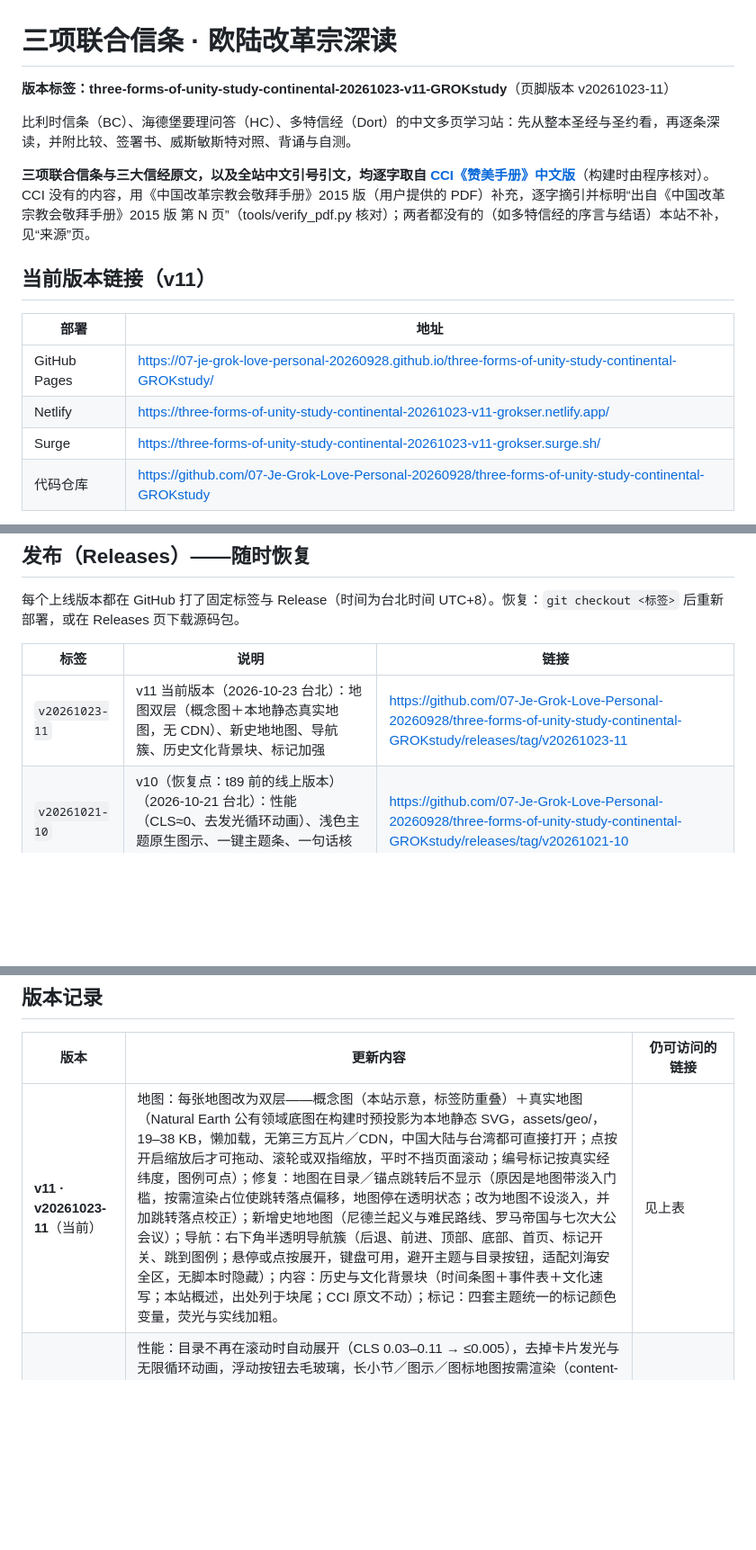
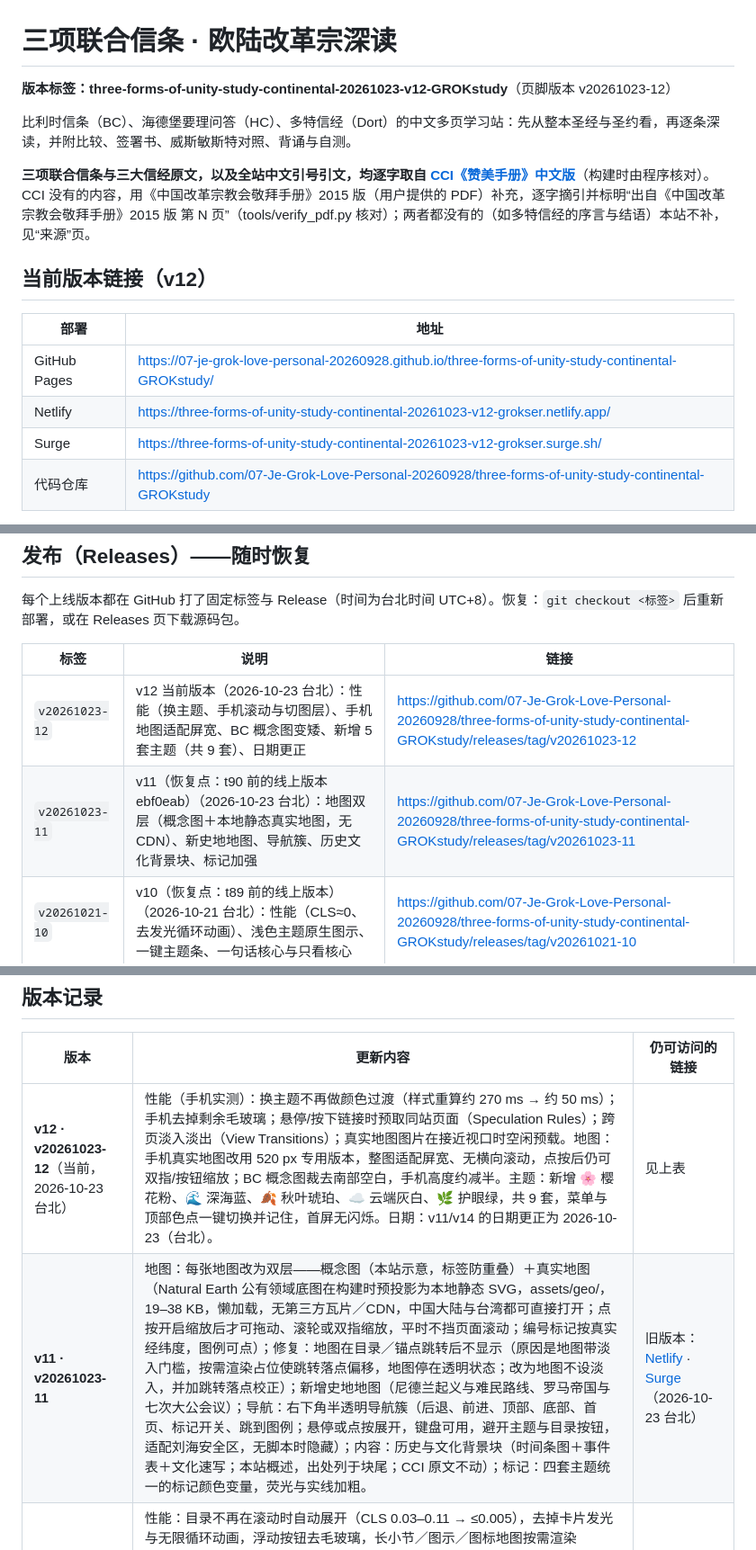
Before and after one commit to 07-Je-Grok-Love-Personal-20260928/three-forms-of-unity-study-continental-20261017-v6-GROKstudy, a Markdown page: README.md, 3 parts joined by grey strips. Shown at 90% size. GitHub-like rendering; blank space fills up the shorter version.

Commit message:
README: v12/v15 links, releases, history; v11/v14 dated 2026-10-23

```diff
--- a/README.md
+++ b/README.md
@@ -1,18 +1,18 @@
 # 三项联合信条 · 欧陆改革宗深读
 
-**版本标签：three-forms-of-unity-study-continental-20261023-v11-GROKstudy**（页脚版本 v20261023-11）
+**版本标签：three-forms-of-unity-study-continental-20261023-v12-GROKstudy**（页脚版本 v20261023-12）
 
 比利时信条（BC）、海德堡要理问答（HC）、多特信经（Dort）的中文多页学习站：先从整本圣经与圣约看，再逐条深读，并附比较、签署书、威斯敏斯特对照、背诵与自测。
 
 **三项联合信条与三大信经原文，以及全站中文引号引文，均逐字取自 [CCI《赞美手册》中文版](https://ccifellowship.org/books/book-of-praise)**（构建时由程序核对）。CCI 没有的内容，用《中国改革宗教会敬拜手册》2015 版（用户提供的 PDF）补充，逐字摘引并标明“出自《中国改革宗教会敬拜手册》2015 版 第 N 页”（tools/verify_pdf.py 核对）；两者都没有的（如多特信经的序言与结语）本站不补，见“来源”页。
 
-## 当前版本链接（v11）
+## 当前版本链接（v12）
 
 | 部署 | 地址 |
 |---|---|
 | GitHub Pages | https://07-je-grok-love-personal-20260928.github.io/three-forms-of-unity-study-continental-GROKstudy/ |
-| Netlify | https://three-forms-of-unity-study-continental-20261023-v11-grokser.netlify.app/ |
-| Surge | https://three-forms-of-unity-study-continental-20261023-v11-grokser.surge.sh/ |
+| Netlify | https://three-forms-of-unity-study-continental-20261023-v12-grokser.netlify.app/ |
+| Surge | https://three-forms-of-unity-study-continental-20261023-v12-grokser.surge.sh/ |
 | 代码仓库 | https://github.com/07-Je-Grok-Love-Personal-20260928/three-forms-of-unity-study-continental-GROKstudy |
 
 命名：仓库名只含主题（…-GROKstudy，以后不再改名）；Netlify / Surge 域名为“主题-日期-版本-grokser”（v10 起后缀按用户要求改回 grokser；这两处只能小写），每个版本一个新域名，旧域名继续在线。
@@ -25,7 +25,8 @@
 
 | 标签 | 说明 | 链接 |
 |---|---|---|
-| `v20261023-11` | v11 当前版本（2026-10-23 台北）：地图双层（概念图＋本地静态真实地图，无 CDN）、新史地地图、导航簇、历史文化背景块、标记加强 | https://github.com/07-Je-Grok-Love-Personal-20260928/three-forms-of-unity-study-continental-GROKstudy/releases/tag/v20261023-11 |
+| `v20261023-12` | v12 当前版本（2026-10-23 台北）：性能（换主题、手机滚动与切图层）、手机地图适配屏宽、BC 概念图变矮、新增 5 套主题（共 9 套）、日期更正 | https://github.com/07-Je-Grok-Love-Personal-20260928/three-forms-of-unity-study-continental-GROKstudy/releases/tag/v20261023-12 |
+| `v20261023-11` | v11（恢复点：t90 前的线上版本 ebf0eab）（2026-10-23 台北）：地图双层（概念图＋本地静态真实地图，无 CDN）、新史地地图、导航簇、历史文化背景块、标记加强 | https://github.com/07-Je-Grok-Love-Personal-20260928/three-forms-of-unity-study-continental-GROKstudy/releases/tag/v20261023-11 |
 | `v20261021-10` | v10（恢复点：t89 前的线上版本）（2026-10-21 台北）：性能（CLS≈0、去发光循环动画）、浅色主题原生图示、一键主题条、一句话核心与只看核心 | https://github.com/07-Je-Grok-Love-Personal-20260928/three-forms-of-unity-study-continental-GROKstudy/releases/tag/v20261021-10 |
 | `v20261021-9` | v9（恢复点：t88 前的线上版本 57c08e7，t88 未另打快照标签）（2026-10-21 台北）：记忆图标、干净背诵版、问答分色、四套主题 | https://github.com/07-Je-Grok-Love-Personal-20260928/three-forms-of-unity-study-continental-GROKstudy/releases/tag/v20261021-9 |
 | `v20261021-0` | 更新前快照（2026-10-21 台北）：t87 改动前的线上 main（e0772e0，与 v8 线上内容一致） | https://github.com/07-Je-Grok-Love-Personal-20260928/three-forms-of-unity-study-continental-GROKstudy/releases/tag/v20261021-0 |
@@ -36,7 +37,8 @@
 
 | 版本 | 更新内容 | 仍可访问的链接 |
 |---|---|---|
-| **v11 · v20261023-11**（当前） | 地图：每张地图改为双层——概念图（本站示意，标签防重叠）＋真实地图（Natural Earth 公有领域底图在构建时预投影为本地静态 SVG，assets/geo/，19–38 KB，懒加载，无第三方瓦片／CDN，中国大陆与台湾都可直接打开；点按开启缩放后才可拖动、滚轮或双指缩放，平时不挡页面滚动；编号标记按真实经纬度，图例可点）；修复：地图在目录／锚点跳转后不显示（原因是地图带淡入门槛，按需渲染占位使跳转落点偏移，地图停在透明状态；改为地图不设淡入，并加跳转落点校正）；新增史地地图（尼德兰起义与难民路线、罗马帝国与七次大公会议）；导航：右下角半透明导航簇（后退、前进、顶部、底部、首页、标记开关、跳到图例；悬停或点按展开，键盘可用，避开主题与目录按钮，适配刘海安全区，无脚本时隐藏）；内容：历史与文化背景块（时间条图＋事件表＋文化速写；本站概述，出处列于块尾；CCI 原文不动）；标记：四套主题统一的标记颜色变量，荧光与实线加粗。 | 见上表 |
+| **v12 · v20261023-12**（当前，2026-10-23 台北） | 性能（手机实测）：换主题不再做颜色过渡（样式重算约 270 ms → 约 50 ms）；手机去掉剩余毛玻璃；悬停/按下链接时预取同站页面（Speculation Rules）；跨页淡入淡出（View Transitions）；真实地图图片在接近视口时空闲预载。地图：手机真实地图改用 520 px 专用版本，整图适配屏宽、无横向滚动，点按后仍可双指/按钮缩放；BC 概念图裁去南部空白，手机高度约减半。主题：新增 🌸 樱花粉、🌊 深海蓝、🍂 秋叶琥珀、☁️ 云端灰白、🌿 护眼绿，共 9 套，菜单与顶部色点一键切换并记住，首屏无闪烁。日期：v11/v14 的日期更正为 2026-10-23（台北）。 | 见上表 |
+| **v11 · v20261023-11** | 地图：每张地图改为双层——概念图（本站示意，标签防重叠）＋真实地图（Natural Earth 公有领域底图在构建时预投影为本地静态 SVG，assets/geo/，19–38 KB，懒加载，无第三方瓦片／CDN，中国大陆与台湾都可直接打开；点按开启缩放后才可拖动、滚轮或双指缩放，平时不挡页面滚动；编号标记按真实经纬度，图例可点）；修复：地图在目录／锚点跳转后不显示（原因是地图带淡入门槛，按需渲染占位使跳转落点偏移，地图停在透明状态；改为地图不设淡入，并加跳转落点校正）；新增史地地图（尼德兰起义与难民路线、罗马帝国与七次大公会议）；导航：右下角半透明导航簇（后退、前进、顶部、底部、首页、标记开关、跳到图例；悬停或点按展开，键盘可用，避开主题与目录按钮，适配刘海安全区，无脚本时隐藏）；内容：历史与文化背景块（时间条图＋事件表＋文化速写；本站概述，出处列于块尾；CCI 原文不动）；标记：四套主题统一的标记颜色变量，荧光与实线加粗。 | 旧版本：[Netlify](https://three-forms-of-unity-study-continental-20261023-v11-grokser.netlify.app/) · [Surge](https://three-forms-of-unity-study-continental-20261023-v11-grokser.surge.sh/)（2026-10-23 台北） |
 | v10 · v20261021-10 | 性能：目录不再在滚动时自动展开（CLS 0.03–0.11 → ≤0.005），去掉卡片发光与无限循环动画，浮动按钮去毛玻璃，长小节／图示／图标地图按需渲染（content-visibility），进度条用滚动驱动动画（桌面 1280 滚动 55.8–58 fps → 58.8–59.9 fps）；主题：晨光暖白下地图与图示改为原生浅色着色（CSS 变量，不再是深色嵌块），页首一键主题条＋右下角主题按钮；内容：每个深读小节顶部“一句话核心”（本站学习用语，取自该节内容）＋“只看核心”开关，逐句删去导航赘语与重复引录（CCI 原文不动，verify_exact 核对）；标记：一句话核心荧光底＋金色实线＋节号记忆钉，图例同步，四主题一致。 | 旧版本：[Netlify](https://three-forms-of-unity-study-continental-20261021-v10-grokser.netlify.app/) · [Surge](https://three-forms-of-unity-study-continental-20261021-v10-grokser.surge.sh/) |
 | v9 · v20261021-9 | 目录与正文标题前加记忆图标（52 主日、37 条、多特条目、信经各条各一图）；原文/背诵区的经文参考、原文页链接与学习提示默认折叠（干净背诵版，一键全部展开/收起）；129 问问答分色（金色 Q 条、绿色 A 条）；四套可切换主题（🌌 深夜星空 · 🌅 晨光暖白 · 🏞️ 青绿山水 · 🍇 葡萄紫韵，存在本机，首屏前应用不闪烁）；图标记忆地图、问答结构图；年份蓝色虚线标记；主题对比度检查 tools/contrast.py（WCAG AA）。 | 旧版本：[Netlify](https://three-forms-of-unity-study-continental-20261021-v9-grokstudy.netlify.app/) · [Surge](https://three-forms-of-unity-study-continental-20261021-v9-grokstudy.surge.sh/) |
 | v8 · v20261020-8 | 性能：滚动高亮与“已读”改用 IntersectionObserver、进度条只用 transform、目录折叠写进 HTML（加载位移 CLS 约 0.1–0.27 → ≤0.10）、减少毛玻璃、长小节按需渲染、去掉全屏漂移动画；笔记标记系统（领域色术语、必背荧光、重点实线、难点波浪线、经文琥珀色、页首定义框、应用侧栏、记忆钉，图例可一键关闭）；记忆页核心词频图与标记速查表；删去讲解页的抓取/程序说明与重复列。 | 旧版本：[Netlify](https://three-forms-of-unity-study-continental-20261020-v8-grokser.netlify.app/) · [Surge](https://three-forms-of-unity-study-continental-20261020-v8-grokser.surge.sh/) |
```
